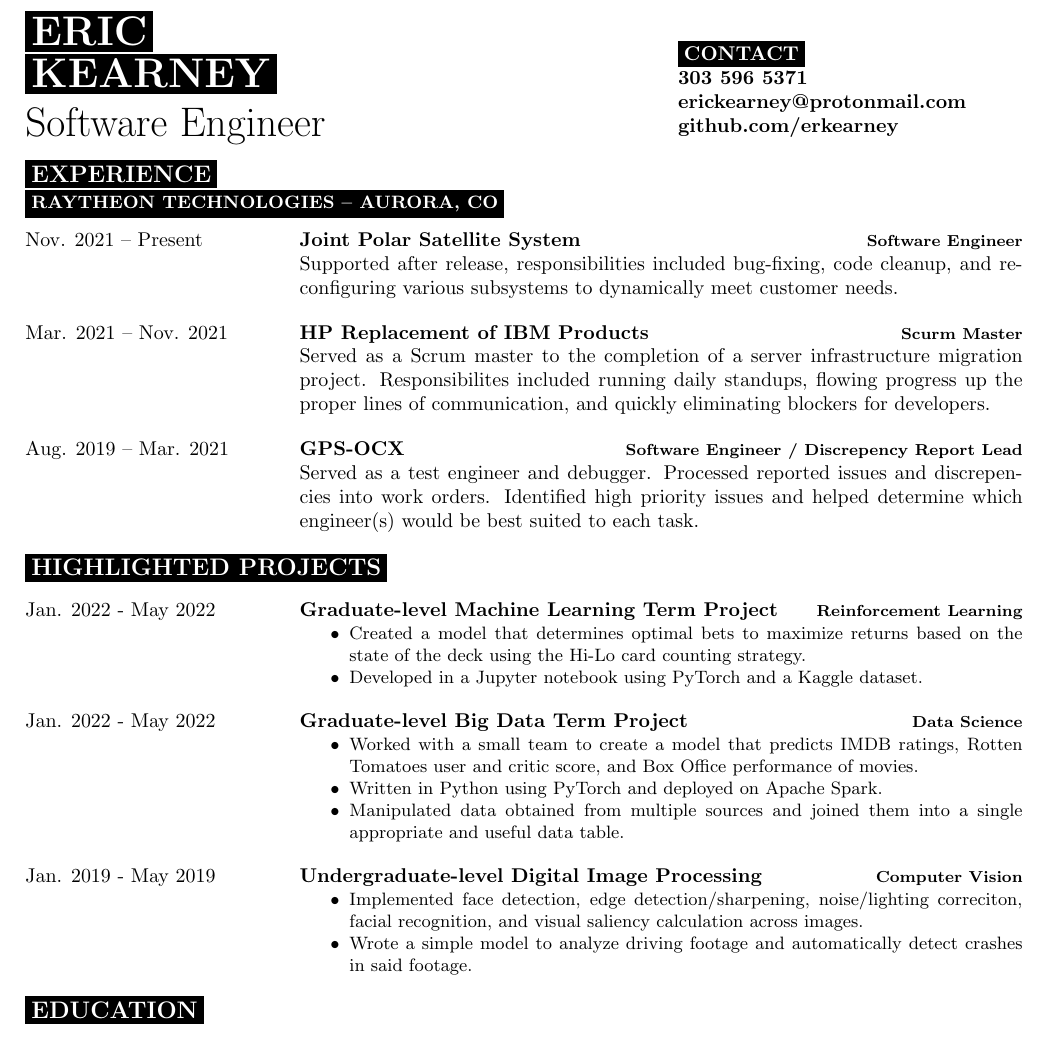
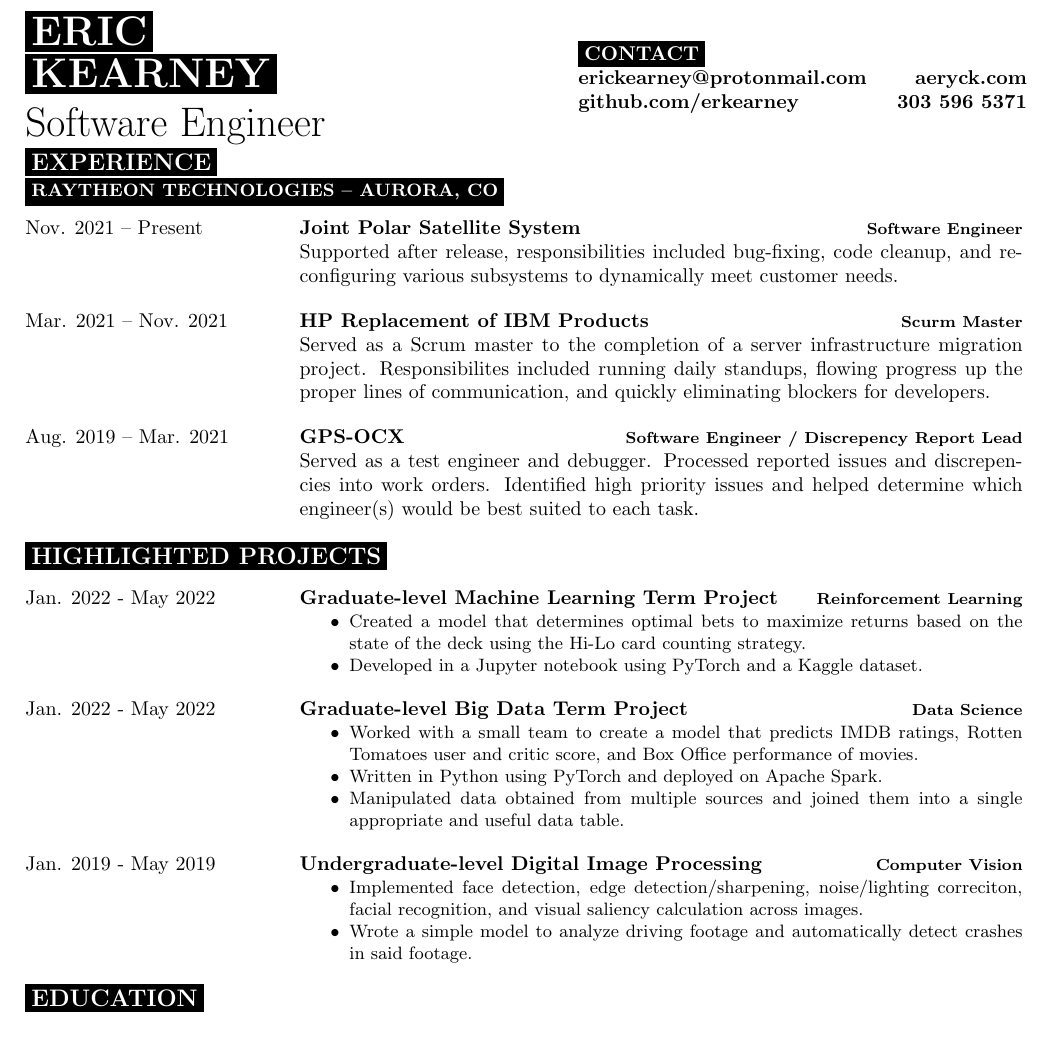
Before and after one commit to erkearney/LaTeX_Resume, a LaTeX CV (EricRKearney_resume.tex): part of the page, cut so that both start at the same text. Compiled offline with pdfLaTeX.

Commit message:
added Aeryck.com

```diff
--- a/EricRKearney_resume.tex
+++ b/EricRKearney_resume.tex
@@ -7,7 +7,7 @@
 %	NAME AND CONTACT INFO
 %-----------------------------------------------------------------------------------------------------------
 
-\begin{minipage}[t]{0.65\textwidth}							% Use 65% of the page for name
+\begin{minipage}[t]{0.55\textwidth}							% Use 65% of the page for name
 	\vspace{-\baselineskip}								% Vertically align minipage
 
 	\colorbox{black}{\huge\textcolor{white}{\textbf{\MakeUppercase{Eric}}}}
@@ -18,13 +18,12 @@
 
 	{\huge Software Engineer}
 \end{minipage}
-\begin{minipage}[t]{0.35\textwidth}							% Use 35% of the page for contact information
+\begin{minipage}[t]{0.45\textwidth}							% Use 35% of the page for contact information
 	\vspace{-\baselineskip}
 	\vspace{15pt}
 	\colorbox{black}{\textcolor{white}{\textbf{\MakeUppercase{Contact}}}}\\
-	{\textbf{303 596 5371}}\\
-	{\href{mailto:erickearney@protonmail.com}{\textbf{erickearney@protonmail.com}}}\\
-	{\href{https://github.com/erkearney}{\textbf{github.com/erkearney}}}\\
+	{{\href{mailto:erickearney@protonmail.com}{\textbf{erickearney@protonmail.com}}} \hspace*{\fill} {\href{https://aeryck.com}{\textbf{aeryck.com}}} \\
+	{\href{https://github.com/erkearney}{\textbf{github.com/erkearney}}} \hspace*{\fill} \textbf{303 596 5371}}
 \end{minipage}
 
 \vspace{3pt}
```
Also changed, not shown: EricRKearney_resume.pdf.
